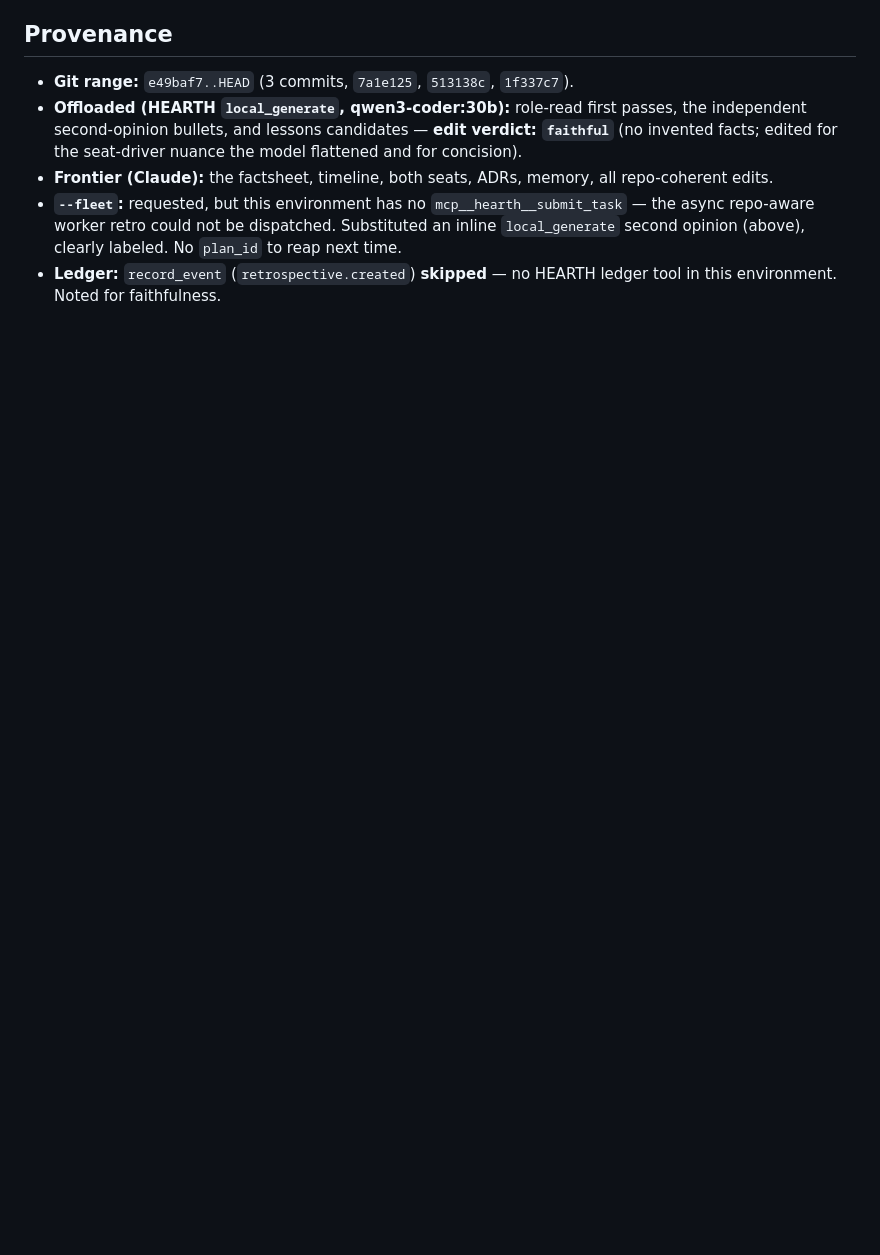
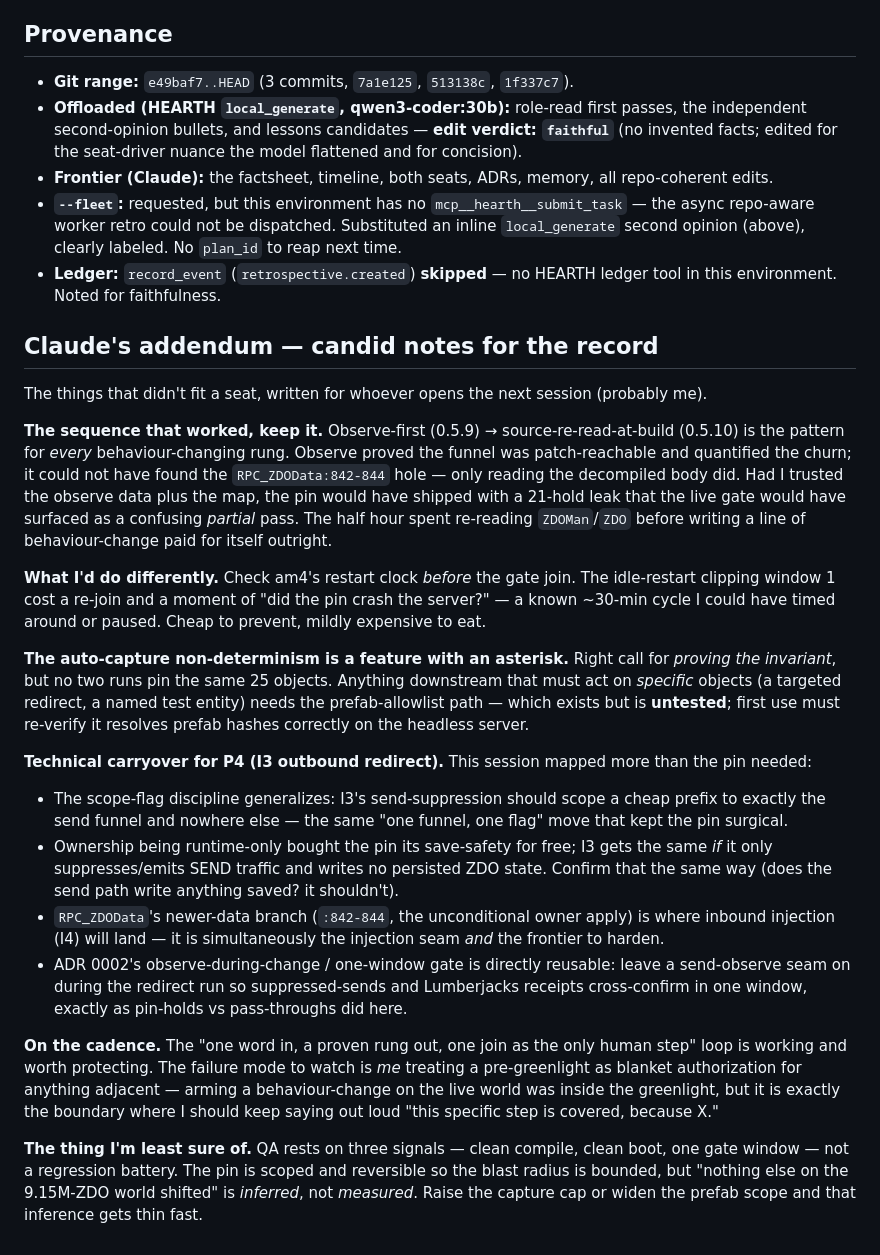
Before and after one commit to djcdevelopment/comfy, a Markdown page: fieldlab/retro/SESSION-RETRO-2026-07-10.md, the part around the change. Rendered like a GitHub page; blank space fills up the shorter version.

```diff
--- a/fieldlab/retro/SESSION-RETRO-2026-07-10.md
+++ b/fieldlab/retro/SESSION-RETRO-2026-07-10.md
@@ -146,3 +146,46 @@ A skeptic who wasn't in the room, worth answering:
   opinion (above), clearly labeled. No `plan_id` to reap next time.
 - **Ledger:** `record_event` (`retrospective.created`) **skipped** — no HEARTH ledger tool in this
   environment. Noted for faithfulness.
+
+## Claude's addendum — candid notes for the record
+
+The things that didn't fit a seat, written for whoever opens the next session (probably me).
+
+**The sequence that worked, keep it.** Observe-first (0.5.9) → source-re-read-at-build (0.5.10) is
+the pattern for *every* behaviour-changing rung. Observe proved the funnel was patch-reachable and
+quantified the churn; it could not have found the `RPC_ZDOData:842-844` hole — only reading the
+decompiled body did. Had I trusted the observe data plus the map, the pin would have shipped with a
+21-hold leak that the live gate would have surfaced as a confusing *partial* pass. The half hour
+spent re-reading `ZDOMan`/`ZDO` before writing a line of behaviour-change paid for itself outright.
+
+**What I'd do differently.** Check am4's restart clock *before* the gate join. The idle-restart
+clipping window 1 cost a re-join and a moment of "did the pin crash the server?" — a known ~30-min
+cycle I could have timed around or paused. Cheap to prevent, mildly expensive to eat.
+
+**The auto-capture non-determinism is a feature with an asterisk.** Right call for *proving the
+invariant*, but no two runs pin the same 25 objects. Anything downstream that must act on *specific*
+objects (a targeted redirect, a named test entity) needs the prefab-allowlist path — which exists but
+is **untested**; first use must re-verify it resolves prefab hashes correctly on the headless server.
+
+**Technical carryover for P4 (I3 outbound redirect).** This session mapped more than the pin needed:
+- The scope-flag discipline generalizes: I3's send-suppression should scope a cheap prefix to exactly
+  the send funnel and nowhere else — the same "one funnel, one flag" move that kept the pin surgical.
+- Ownership being runtime-only bought the pin its save-safety for free; I3 gets the same *if* it only
+  suppresses/emits SEND traffic and writes no persisted ZDO state. Confirm that the same way (does the
+  send path write anything saved? it shouldn't).
+- `RPC_ZDOData`'s newer-data branch (`:842-844`, the unconditional owner apply) is where inbound
+  injection (I4) will land — it is simultaneously the injection seam *and* the frontier to harden.
+- ADR 0002's observe-during-change / one-window gate is directly reusable: leave a send-observe seam
+  on during the redirect run so suppressed-sends and Lumberjacks receipts cross-confirm in one
+  window, exactly as pin-holds vs pass-throughs did here.
+
+**On the cadence.** The "one word in, a proven rung out, one join as the only human step" loop is
+working and worth protecting. The failure mode to watch is *me* treating a pre-greenlight as blanket
+authorization for anything adjacent — arming a behaviour-change on the live world was inside the
+greenlight, but it is exactly the boundary where I should keep saying out loud "this specific step is
+covered, because X."
+
+**The thing I'm least sure of.** QA rests on three signals — clean compile, clean boot, one gate
+window — not a regression battery. The pin is scoped and reversible so the blast radius is bounded,
+but "nothing else on the 9.15M-ZDO world shifted" is *inferred*, not *measured*. Raise the capture cap
+or widen the prefab scope and that inference gets thin fast.
```
Also changed, not shown: fieldlab/retro/HANDOFF-NEXT-SESSION.md (added, +50 -0 lines).
